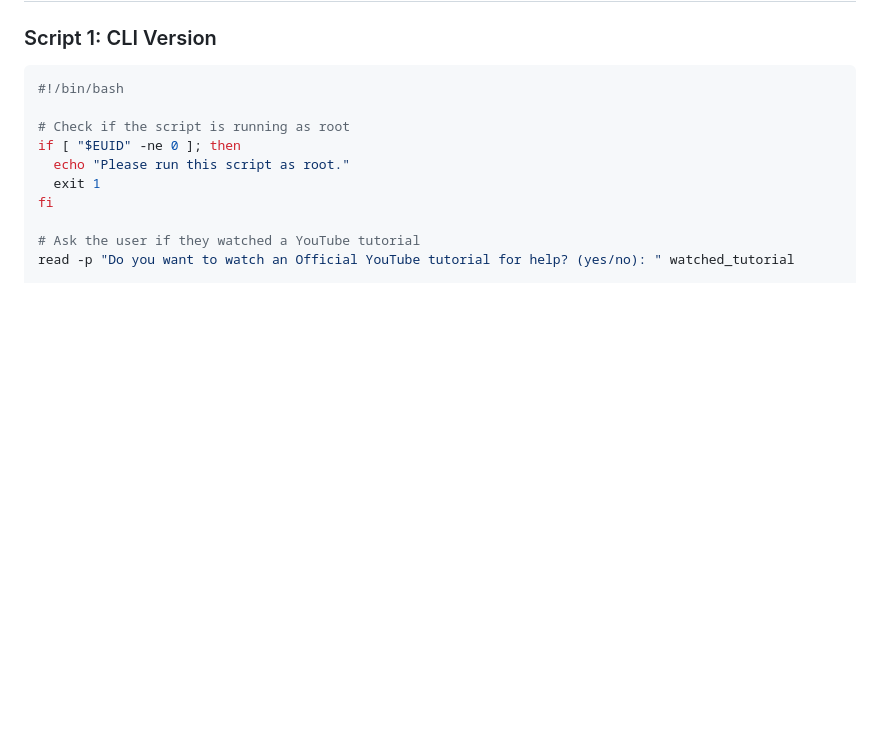
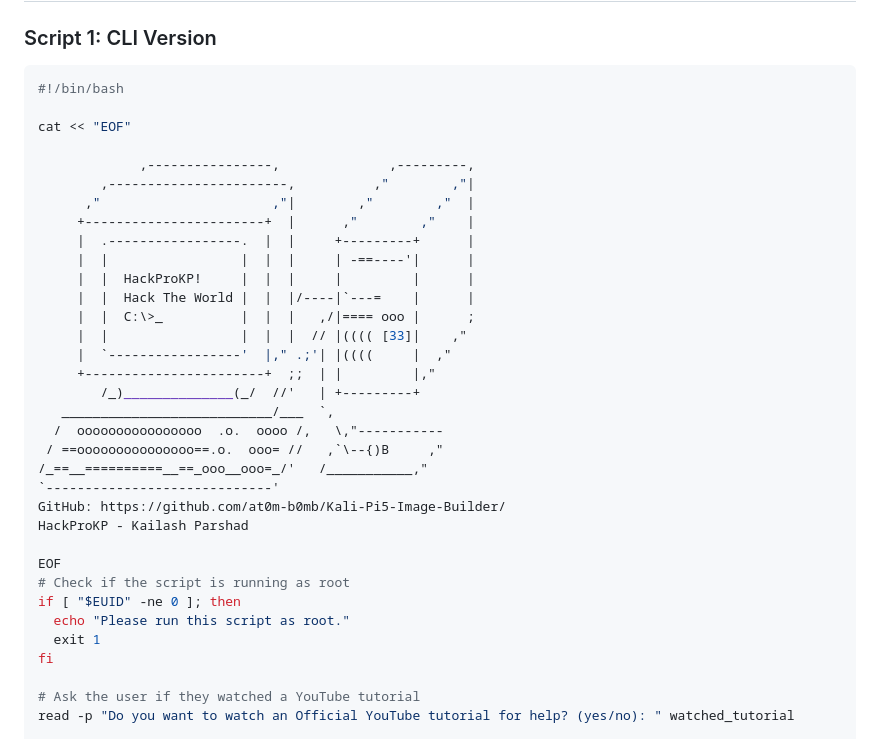
Before and after one commit to at0m-b0mb/Kali-Pi5-Image-Builder, a Markdown page: README.md, the part around the change. Drawn GitHub-style; blank space fills up the shorter version.

````diff
--- a/README.md
+++ b/README.md
@@ -8,6 +8,30 @@ Welcome to the Kali Pi5 Image Builder repository! This script automates the crea
 ```bash
 #!/bin/bash
 
+cat << "EOF"
+
+             ,----------------,              ,---------,
+        ,-----------------------,          ,"        ,"|
+      ,"                      ,"|        ,"        ,"  |
+     +-----------------------+  |      ,"        ,"    |
+     |  .-----------------.  |  |     +---------+      |
+     |  |                 |  |  |     | -==----'|      |
+     |  |  HackProKP!     |  |  |     |         |      |
+     |  |  Hack The World |  |  |/----|`---=    |      |
+     |  |  C:\>_          |  |  |   ,/|==== ooo |      ;
+     |  |                 |  |  |  // |(((( [33]|    ,"
+     |  `-----------------'  |," .;'| |((((     |  ,"
+     +-----------------------+  ;;  | |         |,"
+        /_)______________(_/  //'   | +---------+
+   ___________________________/___  `,
+  /  oooooooooooooooo  .o.  oooo /,   \,"-----------
+ / ==ooooooooooooooo==.o.  ooo= //   ,`\--{)B     ,"
+/_==__==========__==_ooo__ooo=_/'   /___________,"
+`-----------------------------'
+GitHub: https://github.com/at0m-b0mb/Kali-Pi5-Image-Builder/
+HackProKP - Kailash Parshad
+
+EOF
 # Check if the script is running as root
 if [ "$EUID" -ne 0 ]; then
   echo "Please run this script as root."
````
